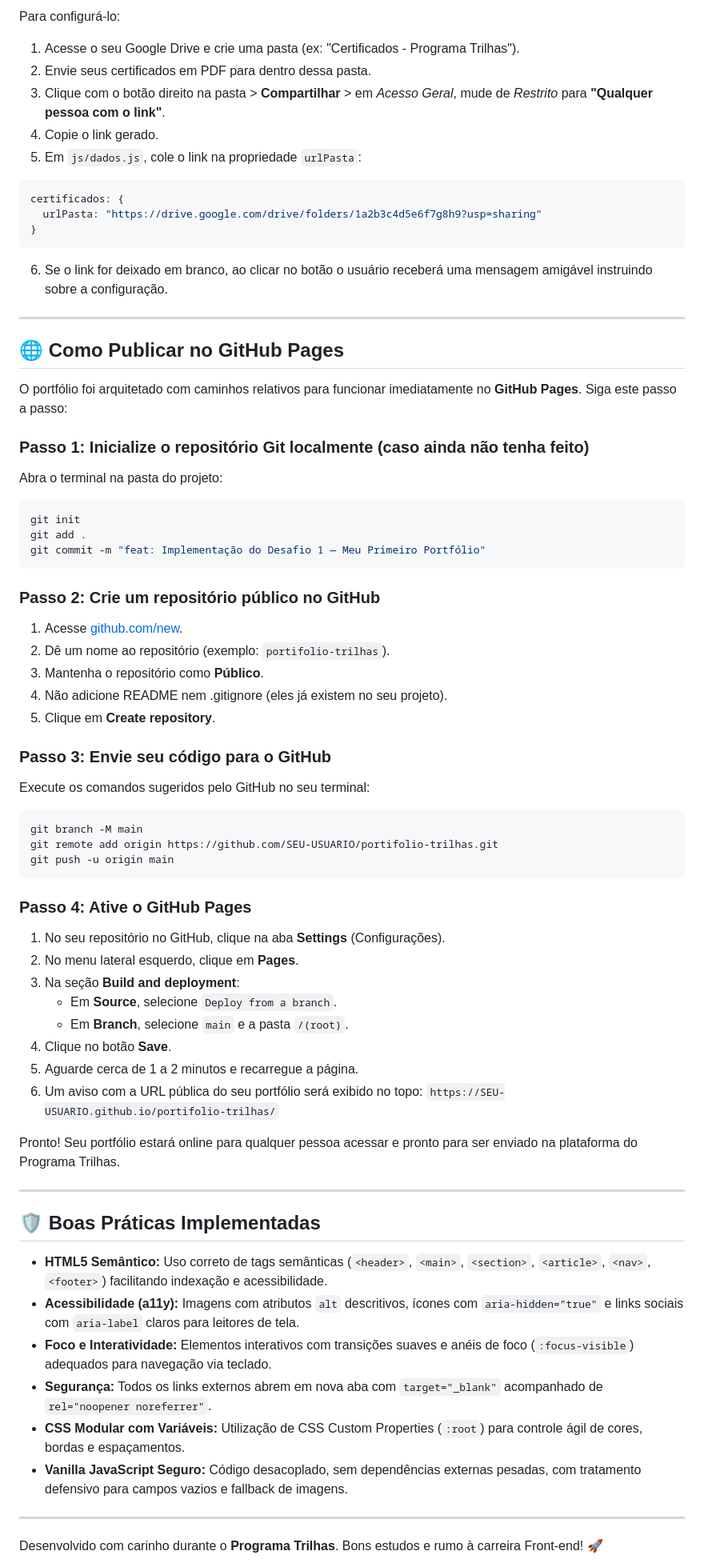
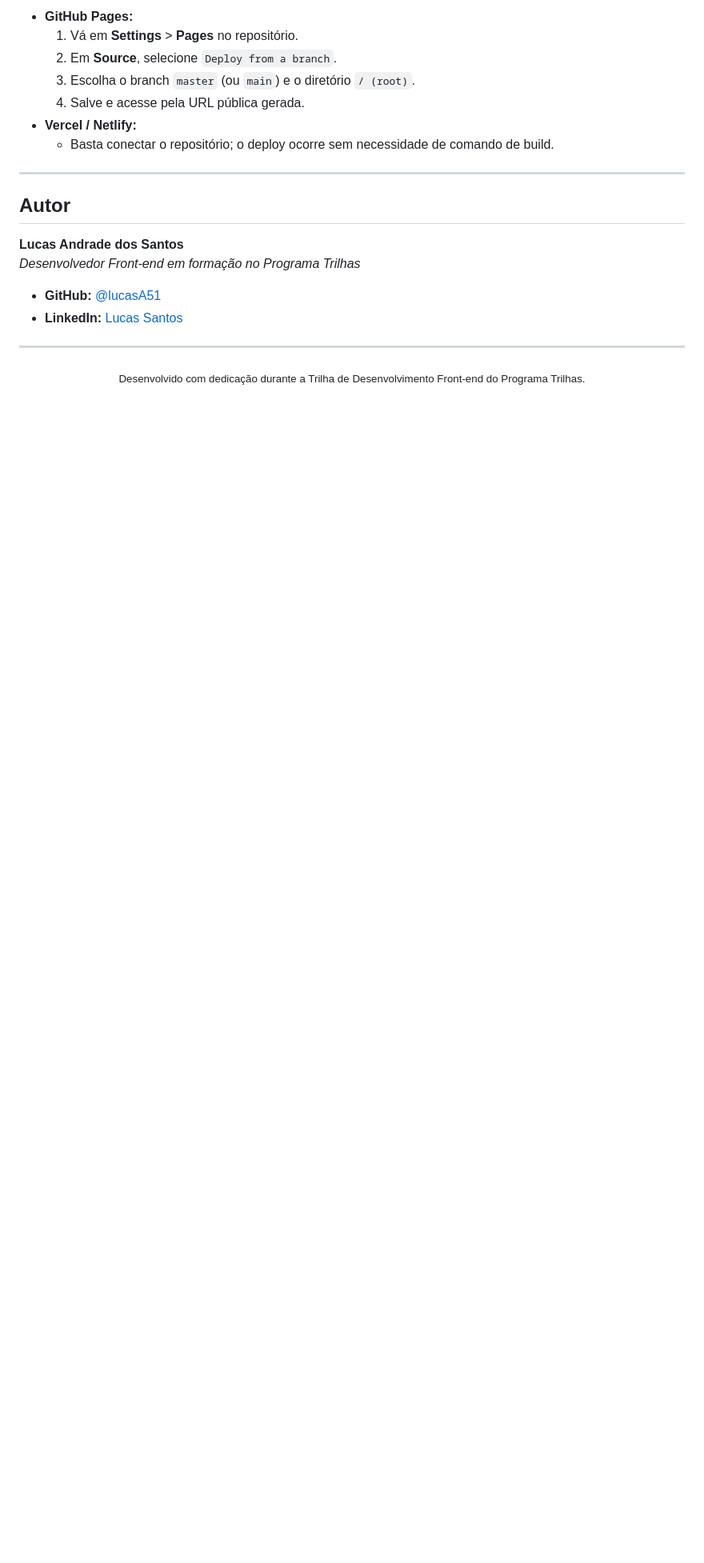
Before and after one commit to lucasA51/PortifolioLucas, a Markdown page: README.md, the part around one of its changes. Shown at 80% size. GitHub-like rendering; blank space fills up the shorter version.

````diff
--- a/README.md
+++ b/README.md
@@ -191,72 +220,24 @@ O botão **"Acesse os meus certificados"** direciona o visitante para a sua past
 
-Para configurá-lo:
-1. Acesse o seu Google Drive e crie uma pasta (ex: "Certificados - Programa Trilhas").
-2. Envie seus certificados em PDF para dentro dessa pasta.
-3. Clique com o botão direito na pasta > **Compartilhar** > em *Acesso Geral*, mude de *Restrito* para **"Qualquer pessoa com o link"**.
-4. Copie o link gerado.
-5. Em `js/dados.js`, cole o link na propriedade `urlPasta`:
-
-```javascript
-certificados: {
-  urlPasta: "https://drive.google.com/drive/folders/1a2b3c4d5e6f7g8h9?usp=sharing"
-}
-```
-
-6. Se o link for deixado em branco, ao clicar no botão o usuário receberá uma mensagem amigável instruindo sobre a configuração.
+- **GitHub Pages:**
+  1. Vá em **Settings** > **Pages** no repositório.
+  2. Em **Source**, selecione `Deploy from a branch`.
+  3. Escolha o branch `master` (ou `main`) e o diretório `/ (root)`.
+  4. Salve e acesse pela URL pública gerada.
+- **Vercel / Netlify:**
+  - Basta conectar o repositório; o deploy ocorre sem necessidade de comando de build.
 
 ---
 
-## 🌐 Como Publicar no GitHub Pages
+## Autor
 
-O portfólio foi arquitetado com caminhos relativos para funcionar imediatamente no **GitHub Pages**. Siga este passo a passo:
+**Lucas Andrade dos Santos**
+*Desenvolvedor Front-end em formação no Programa Trilhas*
 
-### Passo 1: Inicialize o repositório Git localmente (caso ainda não tenha feito)
-Abra o terminal na pasta do projeto:
-```bash
-git init
-git add .
-git commit -m "feat: Implementação do Desafio 1 — Meu Primeiro Portfólio"
-```
-
-### Passo 2: Crie um repositório público no GitHub
-1. Acesse [github.com/new](https://github.com/new).
-2. Dê um nome ao repositório (exemplo: `portifolio-trilhas`).
-3. Mantenha o repositório como **Público**.
-4. Não adicione README nem .gitignore (eles já existem no seu projeto).
-5. Clique em **Create repository**.
-
-### Passo 3: Envie seu código para o GitHub
-Execute os comandos sugeridos pelo GitHub no seu terminal:
-```bash
-git branch -M main
-git remote add origin https://github.com/SEU-USUARIO/portifolio-trilhas.git
-git push -u origin main
-```
-
-### Passo 4: Ative o GitHub Pages
-1. No seu repositório no GitHub, clique na aba **Settings** (Configurações).
-2. No menu lateral esquerdo, clique em **Pages**.
-3. Na seção **Build and deployment**:
-   - Em **Source**, selecione `Deploy from a branch`.
-   - Em **Branch**, selecione `main` e a pasta `/(root)`.
-4. Clique no botão **Save**.
-5. Aguarde cerca de 1 a 2 minutos e recarregue a página.
-6. Um aviso com a URL pública do seu portfólio será exibido no topo:
-   `https://SEU-USUARIO.github.io/portifolio-trilhas/`
-
-Pronto! Seu portfólio estará online para qualquer pessoa acessar e pronto para ser enviado na plataforma do Programa Trilhas.
+- **GitHub:** [@lucasA51](https://github.com/lucasA51)
+- **LinkedIn:** [Lucas Santos](https://www.linkedin.com/in/135lucassantos)
 
 ---
 
-## 🛡️ Boas Práticas Implementadas
-
-- **HTML5 Semântico:** Uso correto de tags semânticas (`<header>`, `<main>`, `<section>`, `<article>`, `<nav>`, `<footer>`) facilitando indexação e acessibilidade.
-- **Acessibilidade (a11y):** Imagens com atributos `alt` descritivos, ícones com `aria-hidden="true"` e links sociais com `aria-label` claros para leitores de tela.
-- **Foco e Interatividade:** Elementos interativos com transições suaves e anéis de foco (`:focus-visible`) adequados para navegação via teclado.
-- **Segurança:** Todos os links externos abrem em nova aba com `target="_blank"` acompanhado de `rel="noopener noreferrer"`.
-- **CSS Modular com Variáveis:** Utilização de CSS Custom Properties (`:root`) para controle ágil de cores, bordas e espaçamentos.
-- **Vanilla JavaScript Seguro:** Código desacoplado, sem dependências externas pesadas, com tratamento defensivo para campos vazios e fallback de imagens.
-
----
-
-Desenvolvido com carinho durante o **Programa Trilhas**. Bons estudos e rumo à carreira Front-end! 🚀
+<div align="center">
+  <sub>Desenvolvido com dedicação durante a Trilha de Desenvolvimento Front-end do Programa Trilhas.</sub>
+</div>
````
Also changed, not shown: other parts of README.md (+148 -119 lines).
